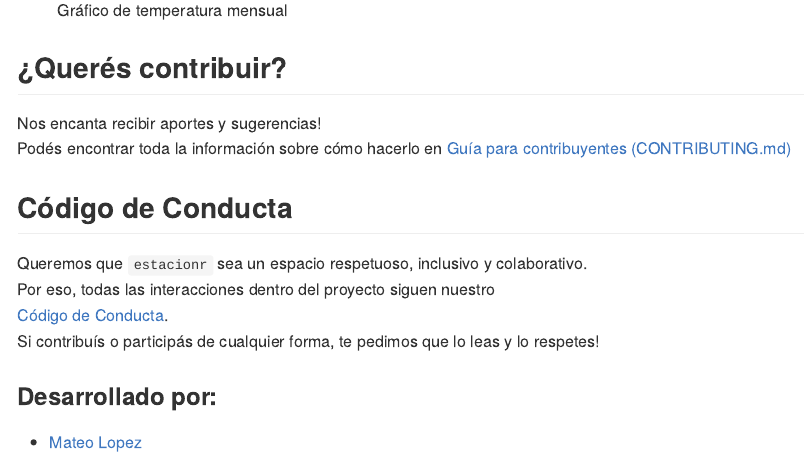
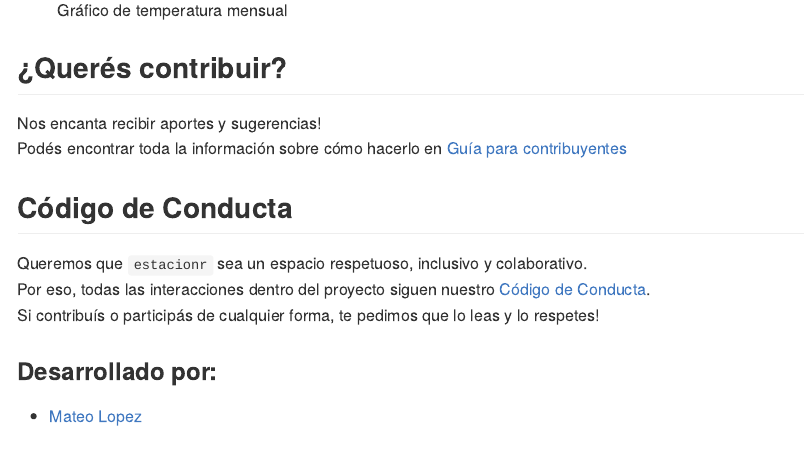
Before and after one commit to ifylopez/estacionr, an R Markdown document (README.Rmd): the page in a window 1100 px wide, from 1830 px down. Rendered offline with R 4.5, knitr and Pandoc, with nearby package versions; badge pictures from the web are left out.

Commit message:
arreglo links y agrego el chequeo de cobertura

```diff
--- a/README.Rmd
+++ b/README.Rmd
@@ -88,15 +90,15 @@ grafico_temperatura_mensual(df, titulo = "Temperatura promedio mensual")
 ## ¿Querés contribuir?
 
 Nos encanta recibir aportes y sugerencias!
-Podés encontrar toda la información sobre cómo hacerlo en [Guía para contribuyentes (CONTRIBUTING.md)](CONTRIBUTING.md)
+Podés encontrar toda la información sobre cómo hacerlo en
+[Guía para contribuyentes](.github/CONTRIBUTING.md)
 
 
 
 ## Código de Conducta
 
 Queremos que `estacionr` sea un espacio respetuoso, inclusivo y colaborativo.
-Por eso, todas las interacciones dentro del proyecto siguen nuestro
-[Código de Conducta](CODE_OF_CONDUCT.md).
+Por eso, todas las interacciones dentro del proyecto siguen nuestro [Código de Conducta](CODE_OF_CONDUCT.md).
 Si contribuís o participás de cualquier forma, te pedimos que lo leas y lo respetes!
 
 
```
Also changed, not shown: README.md, README.Rmd (2 more changed lines).
